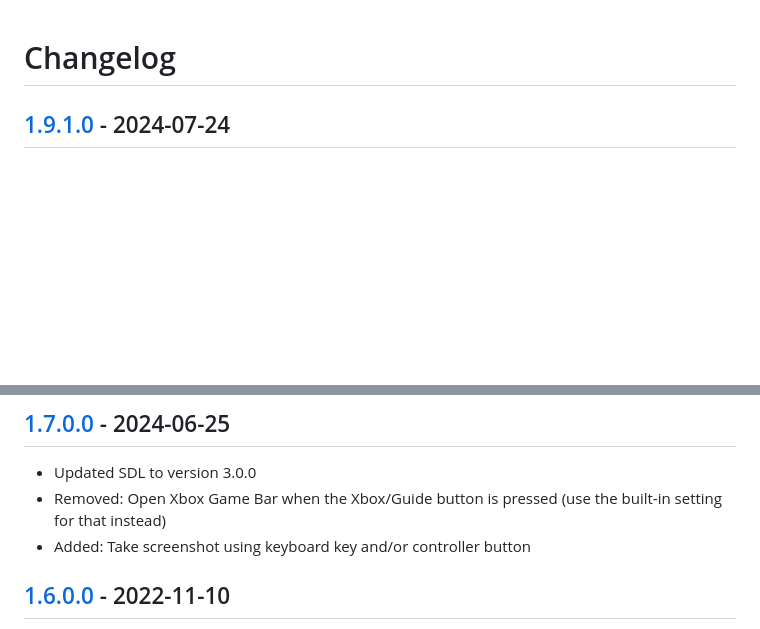
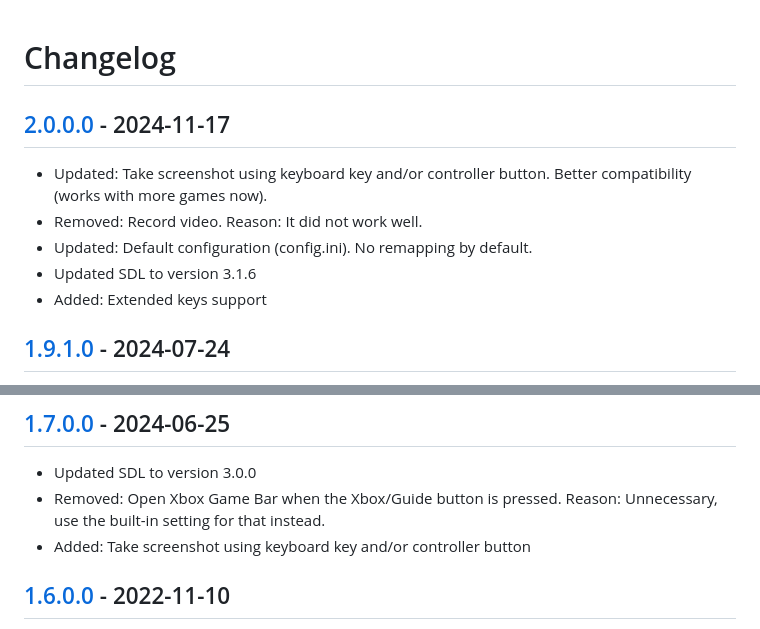
Before and after one commit to Adam777Z/xbox-controller-button-remapper, a Markdown page: CHANGELOG.md, 2 parts joined by grey strips. Drawn GitHub-style; blank space fills up the shorter version.

Commit message:
CHANGELOG updated

```diff
--- a/CHANGELOG.md
+++ b/CHANGELOG.md
@@ -1,4 +1,11 @@
 # Changelog
+
+## [2.0.0.0] - 2024-11-17
+- Updated: Take screenshot using keyboard key and/or controller button. Better compatibility (works with more games now).
+- Removed: Record video. Reason: It did not work well.
+- Updated: Default configuration (config.ini). No remapping by default.
+- Updated SDL to version 3.1.6
+- Added: Extended keys support
 
 ## [1.9.1.0] - 2024-07-24
 - Added: Mute/unmute default recording/input device (microphone) (toggle and push-to-talk) using controller button
@@ -13,7 +20,7 @@
 
 ## [1.7.0.0] - 2024-06-25
 - Updated SDL to version 3.0.0
-- Removed: Open Xbox Game Bar when the Xbox/Guide button is pressed (use the built-in setting for that instead)
+- Removed: Open Xbox Game Bar when the Xbox/Guide button is pressed. Reason: Unnecessary, use the built-in setting for that instead.
 - Added: Take screenshot using keyboard key and/or controller button
 
 ## [1.6.0.0] - 2022-11-10
```
Also changed, not shown: other parts of CHANGELOG.md (+1 -0 lines).
